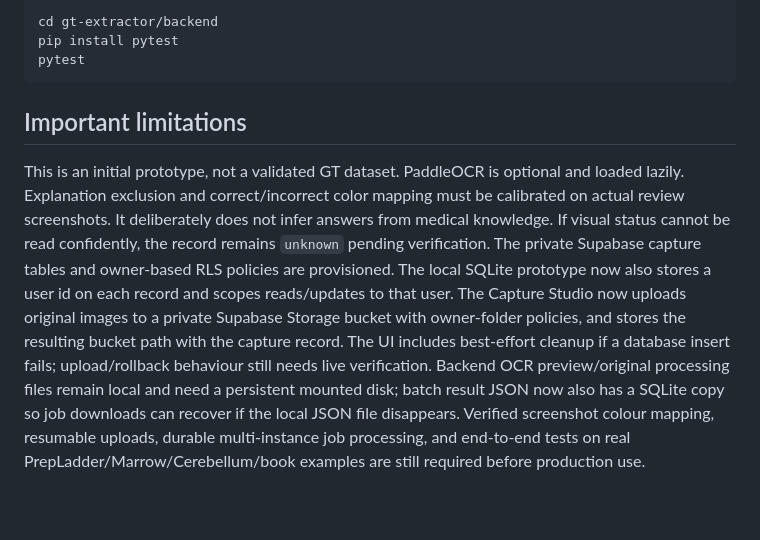
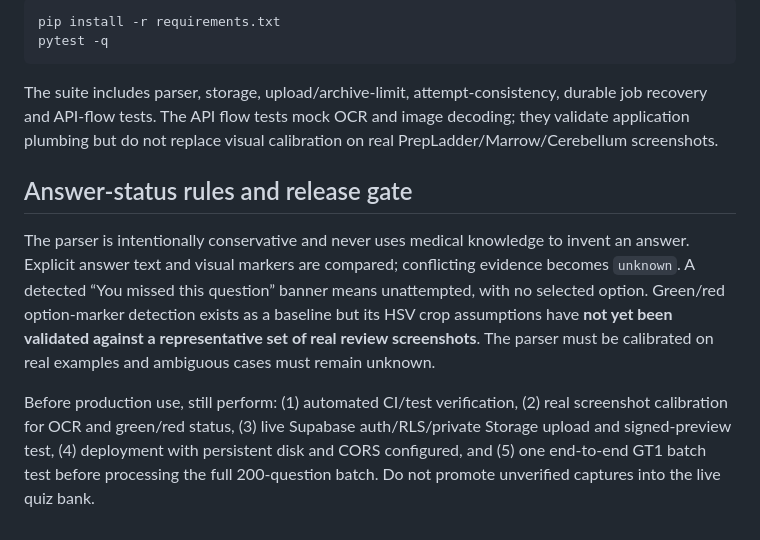
Before and after one commit to Docanmolsharma/RAJASTHAN-MO-PYQ-S, a Markdown page: gt-extractor/README.md, the part around one of its changes. GitHub-like rendering; blank space fills up the shorter version.

````diff
--- a/gt-extractor/README.md
+++ b/gt-extractor/README.md
@@ -41,9 +54,13 @@ The test suite includes parser and storage unit tests, upload/ZIP limit tests, p
 
 ```bash
-cd gt-extractor/backend
-pip install pytest
-pytest
+pip install -r requirements.txt
+pytest -q
 ```
 
-## Important limitations
-This is an initial prototype, not a validated GT dataset. PaddleOCR is optional and loaded lazily. Explanation exclusion and correct/incorrect color mapping must be calibrated on actual review screenshots. It deliberately does not infer answers from medical knowledge. If visual status cannot be read confidently, the record remains `unknown` pending verification. The private Supabase capture tables and owner-based RLS policies are provisioned. The local SQLite prototype now also stores a user id on each record and scopes reads/updates to that user. The Capture Studio now uploads original images to a private Supabase Storage bucket with owner-folder policies, and stores the resulting bucket path with the capture record. The UI includes best-effort cleanup if a database insert fails; upload/rollback behaviour still needs live verification. Backend OCR preview/original processing files remain local and need a persistent mounted disk; batch result JSON now also has a SQLite copy so job downloads can recover if the local JSON file disappears. Verified screenshot colour mapping, resumable uploads, durable multi-instance job processing, and end-to-end tests on real PrepLadder/Marrow/Cerebellum/book examples are still required before production use.
+The suite includes parser, storage, upload/archive-limit, attempt-consistency, durable job recovery and API-flow tests. The API flow tests mock OCR and image decoding; they validate application plumbing but do not replace visual calibration on real PrepLadder/Marrow/Cerebellum screenshots.
+
+## Answer-status rules and release gate
+
+The parser is intentionally conservative and never uses medical knowledge to invent an answer. Explicit answer text and visual markers are compared; conflicting evidence becomes `unknown`. A detected “You missed this question” banner means unattempted, with no selected option. Green/red option-marker detection exists as a baseline but its HSV crop assumptions have **not yet been validated against a representative set of real review screenshots**. The parser must be calibrated on real examples and ambiguous cases must remain unknown.
+
+Before production use, still perform: (1) automated CI/test verification, (2) real screenshot calibration for OCR and green/red status, (3) live Supabase auth/RLS/private Storage upload and signed-preview test, (4) deployment with persistent disk and CORS configured, and (5) one end-to-end GT1 batch test before processing the full 200-question batch. Do not promote unverified captures into the live quiz bank.
````
Also changed, not shown: other parts of gt-extractor/README.md (+29 -16 lines).
